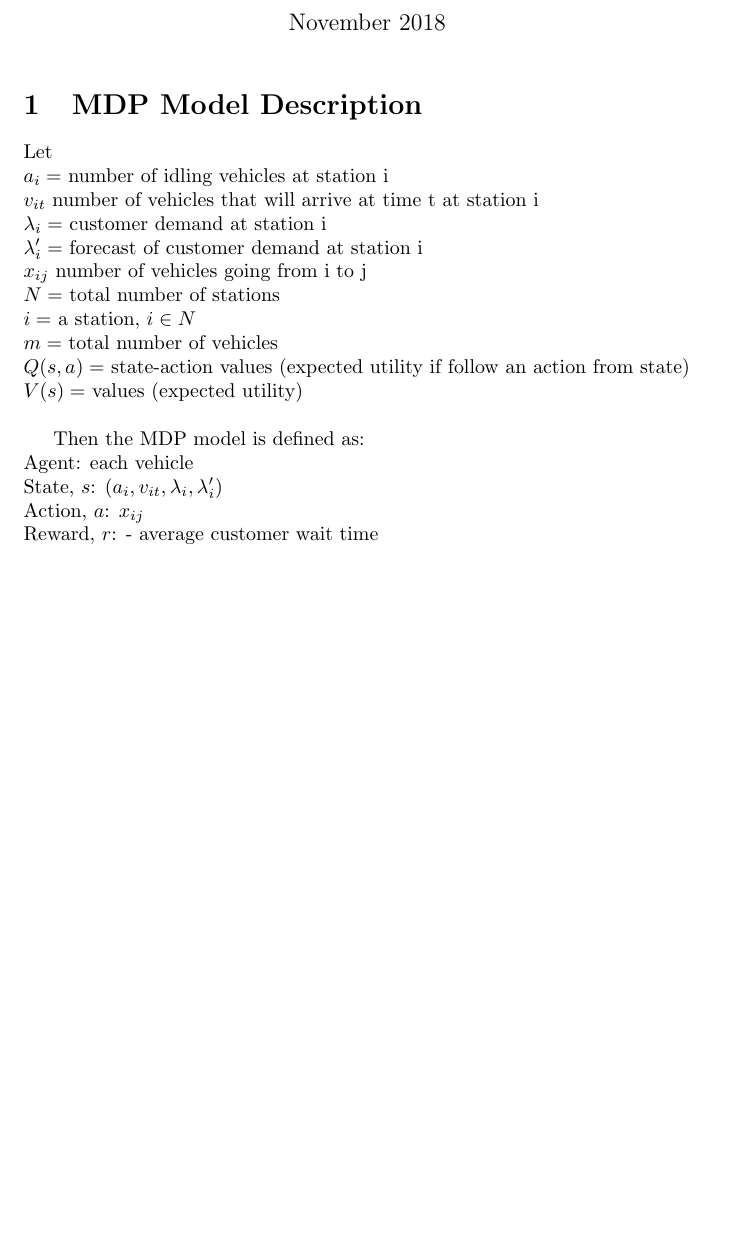
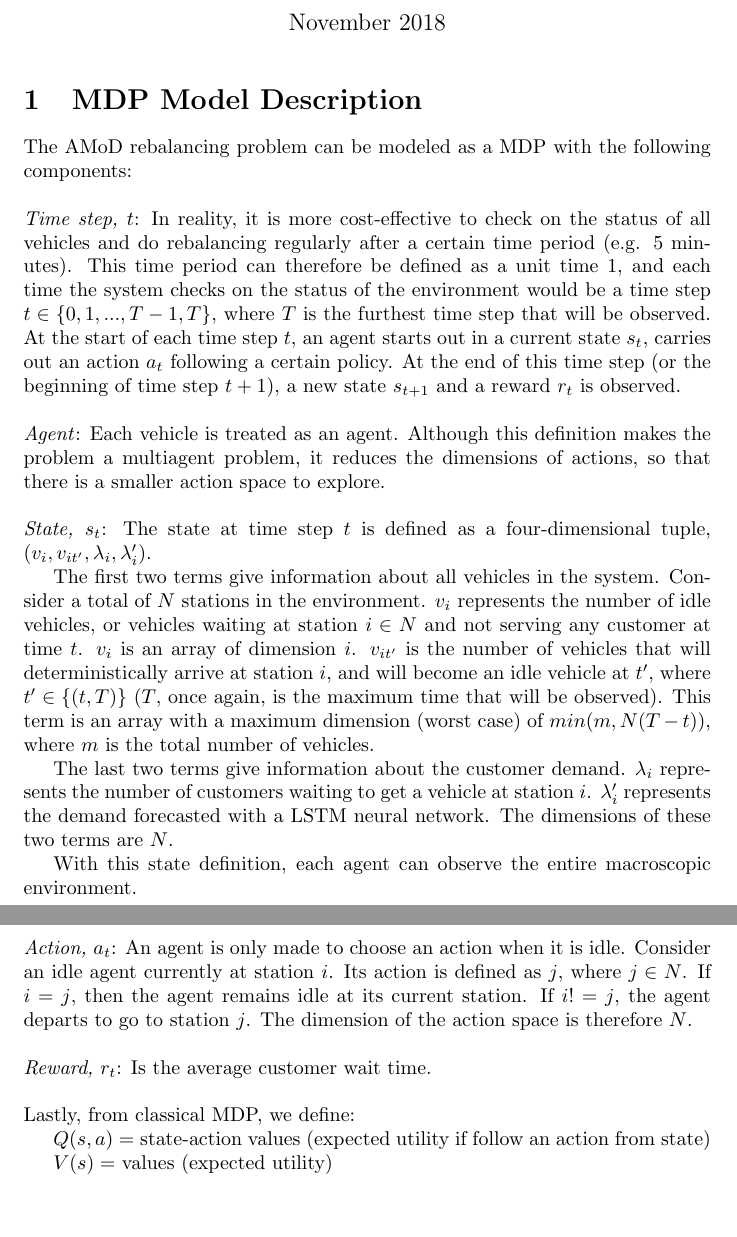
Before and after one commit to vivian-wong/RL_AMoD, a LaTeX document (Model Description &amp; Problem Formulation.tex): part of page 1 of 2 before the commit and two parts of pages 1 and 2 of 2 after it, the two joined at a grey line, cut so that both start at the same text, the shorter picture padded with empty space. Compiled offline with pdfLaTeX.

Commit message:
Modified MDP model description

```diff
--- a/Model Description &amp; Problem Formulation.tex
+++ b/Model Description &amp; Problem Formulation.tex
@@ -10,24 +10,29 @@
 \maketitle
 
 \section{MDP Model Description}
-Let\\
-% TO DO: DEFINE ALL VARIABLES
-$a_i = $ number of idling vehicles at station i\\
-$v_{it}$ number of vehicles that will arrive at time t at station i\\
-$\lambda_i =$ customer demand at station i \\
-$\lambda'_i =$ forecast of customer demand at station i \\
-$x_{ij}$ number of vehicles going from i to j\\
-$N = $ total number of stations \\
-$i = $ a station, $i \in N$\\
-$m = $ total number of vehicles \\
-$Q(s,a) = $ state-action values (expected utility if follow an action from state) \\
+The AMoD rebalancing problem can be modeled as a MDP with the following components: \\
+
+\noindent \textit{Time step, $t$}: In reality, it is more cost-effective to check on the status of all vehicles and do rebalancing regularly after a certain time period (e.g. 5 minutes). This time period can therefore be defined as a unit time 1, and each time the system checks on the status of the environment would be a time step $t \in \{0,1,...,T-1,T\}$, where $T$ is the furthest time step that will be observed. At the start of each time step $t$, an agent starts out in a current state $s_t$, carries out an action $a_t$ following a certain policy. At the end of this time step (or the beginning of time step $t+1$), a new state $s_{t+1}$ and a reward $r_t$ is observed.\\
+
+\noindent \textit{Agent}: Each vehicle is treated as an agent. Although this definition makes the problem a multiagent problem, it reduces the dimensions of actions, so that there is a smaller action space to explore. \\
+
+\noindent \textit{State, $s_t$}: The state at time step $t$ is defined as a four-dimensional tuple, $(v_i,v_{it'},\lambda_i,\lambda'_i)$.
+
+The first two terms give information about all vehicles in the system. Consider a total of $N$ stations in the environment. $v_i$ represents the number of idle vehicles, or vehicles waiting at station $i\in N$ and not serving any customer at time $t$. $v_i$ is an array of dimension $i$. $v_{it'}$ is the number of vehicles that will deterministically arrive at station $i$, and will become an idle vehicle at $t'$, where $t'\in \{(t,T)\}$ ($T$, once again, is the maximum time that will be observed). This term is an array with a maximum dimension (worst case) of $min(m,N(T-t))$, where $m$ is the total number of vehicles.
+
+The last two terms give information about the customer demand. $\lambda_i$ represents the number of customers waiting to get a vehicle at station $i$. $\lambda'_i$ represents the demand forecasted with a LSTM neural network. The dimensions of these two terms are $N$.
+
+With this state definition, each agent can observe the entire macroscopic environment.\\
+
+\noindent \textit{Action, $a_t$}: An agent is only made to choose an action when it is idle. Consider an idle agent currently at station $i$. Its action is defined as $j$, where $j\in N$. If $i = j$, then the agent remains idle at its current station. If $i != j$, the agent departs to go to station $j$. The dimension of the action space is therefore $N$. \\
+
+\noindent \textit{Reward, $r_t$}: Is the average customer wait time. \\
+
+\noindent Lastly, from classical MDP, we define:
+
+$Q(s,a) = $ state-action values (expected utility if follow an action from state)
+
 $ V(s) = $ values (expected utility) \\
-
-Then the MDP model is defined as: \\
-Agent: each vehicle\\
-State, $s$: ${(a_i,v_{it},\lambda_i,\lambda'_i)}$\\
-Action, $a$: ${x_{ij}}$\\
-Reward, $r$: - average customer wait time \\
 
 \section{Problem Formulation }
 \textbf{Learning stage}: At each time step $T$\\
```
